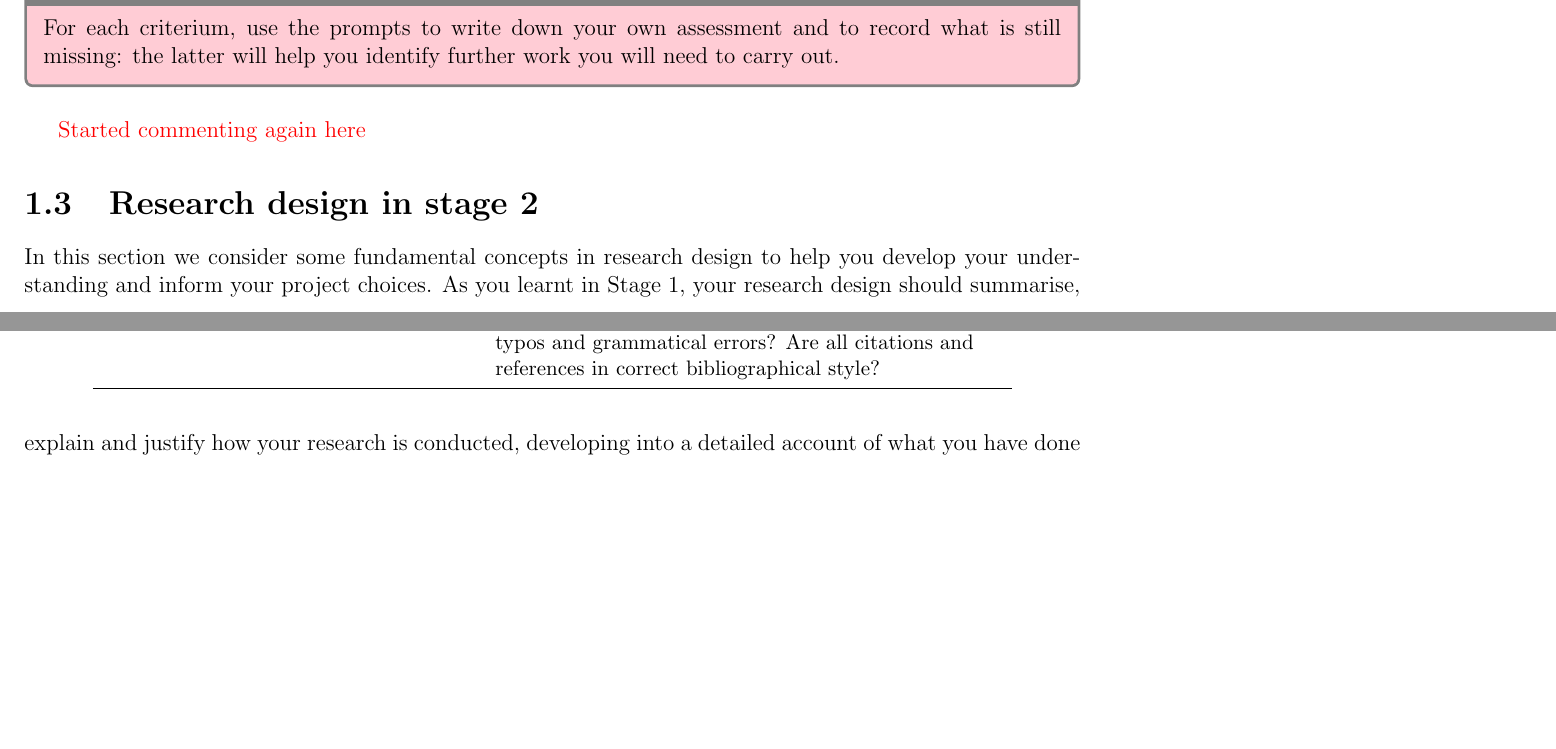
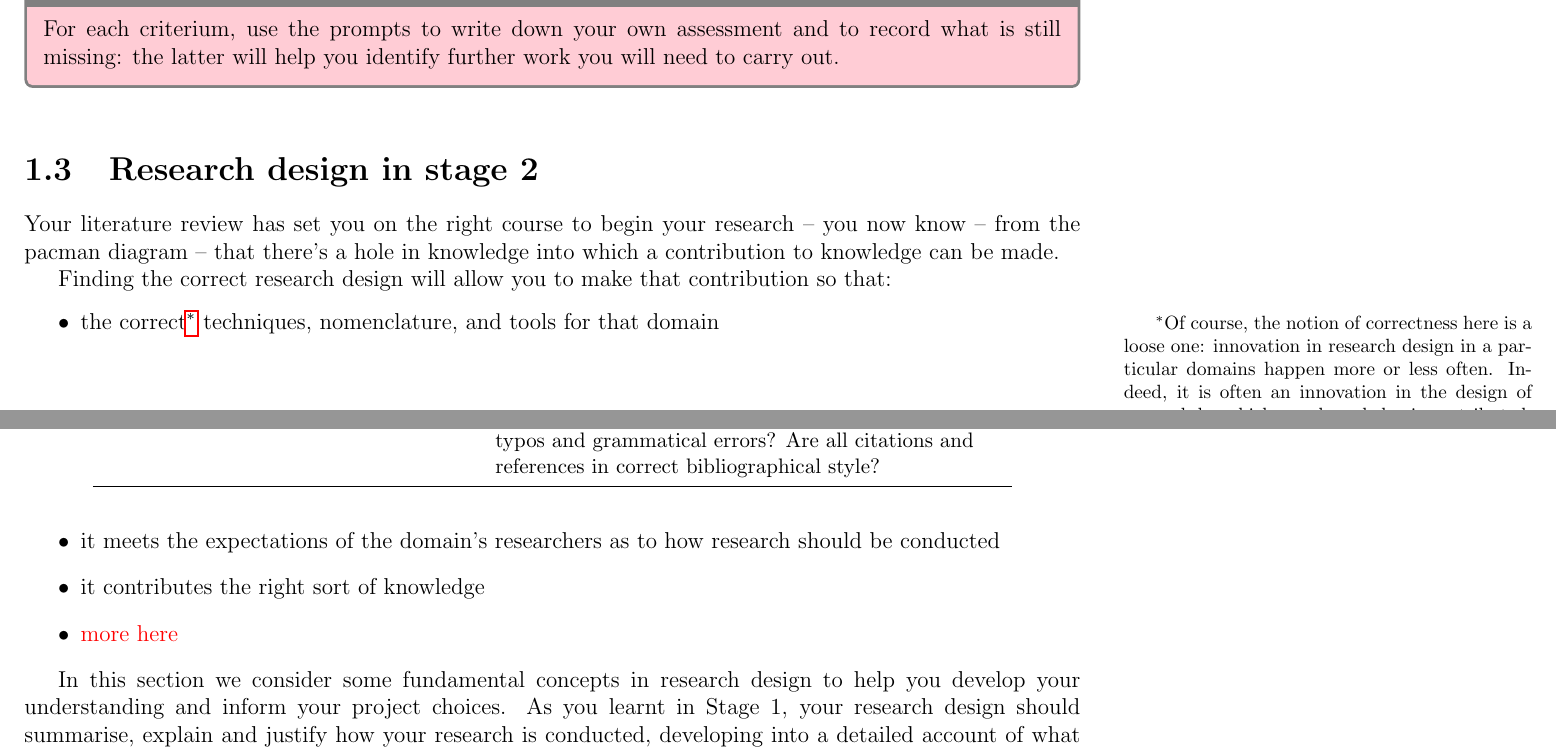
Before and after one commit to jonhall/HRResearchHandbook, a LaTeX thesis (@MastersHandbook.tex, which reads Stage2.tex): two parts of pages 28 and 29 of 69, joined at a grey line, cut so that both start at the same text, the shorter picture padded with empty space. Compiled offline with pdfLaTeX.

Commit message:
JGH: End of day commit

```diff
--- a/Stage2.tex
+++ b/Stage2.tex
@@ -744,7 +744,15 @@ This is a substantial activity which, depending on how much material you have al
 \end{minipage}
 \end{table}
 
-{\color{red}Started commenting again here}
-
 \section{Research design in stage 2}
 
+Your literature review has set you on the right course to begin your research – you now know – from the pacman diagram – that there's a hole in knowledge into which a contribution to knowledge can be made.
+
+Finding the correct research design will allow you to make that contribution so that:
+%
+\begin{itemize}
+\item the correct\footnote{Of course, the notion of correctness here is a loose one: innovation in research design in a particular domains happen more or less often. Indeed, it is often an innovation in the design of research by which new knowledge is contributed. And it's not unknown for a researcher new to the domain brings fresh thinking – it may even be you. There are risks of innovating, however, including finding it difficult to publish – not a concern for you – having difficulty convincing a reader that's not ready to accept innovation – essentially, being accepted. Risk management is often a Good Thing.} techniques, nomenclature, and tools for that domain
+\item it meets the expectations of the domain's researchers as to how research should be conducted
+\item it contributes the right sort of knowledge
+\item {\color{red}more here}
+\end{itemize}
```
Also changed, not shown: Stage2.tex (7 more changed lines).
